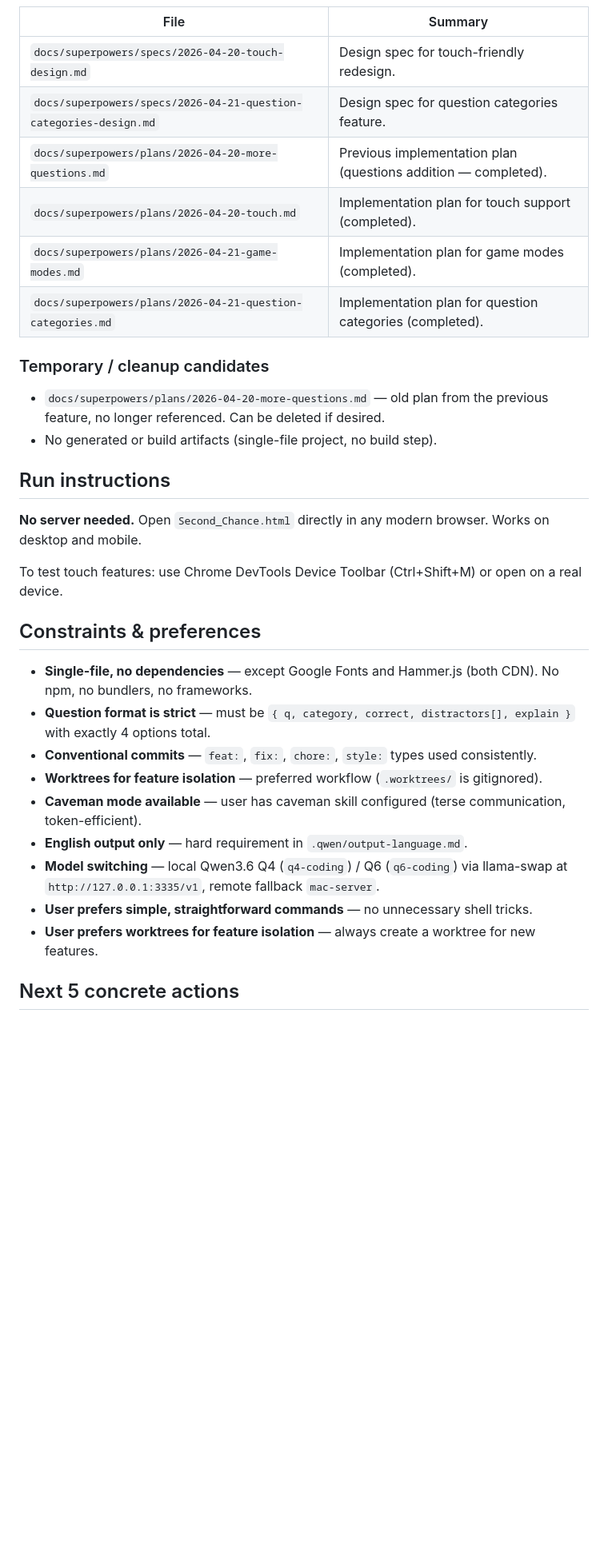
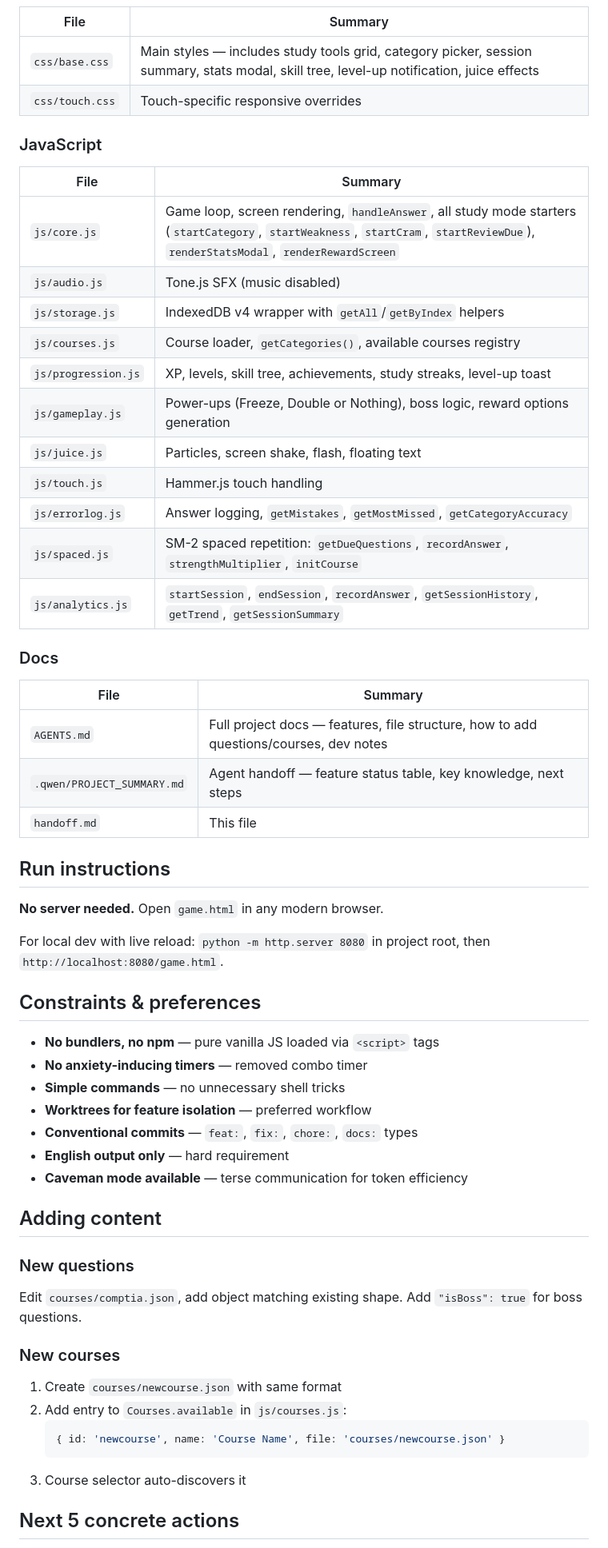
Before and after one commit to msagen2241/second-chance, a Markdown page: handoff.md, the part around one of its changes. Shown at 80% size. Rendered like a GitHub page; blank space fills up the shorter version.

````diff
--- a/handoff.md
+++ b/handoff.md
@@ -89,35 +75,61 @@
 
 | File | Summary |
 |------|---------|
-| `docs/superpowers/specs/2026-04-20-touch-design.md` | Design spec for touch-friendly redesign. |
-| `docs/superpowers/specs/2026-04-21-question-categories-design.md` | Design spec for question categories feature. |
-| `docs/superpowers/plans/2026-04-20-more-questions.md` | Previous implementation plan (questions addition — completed). |
-| `docs/superpowers/plans/2026-04-20-touch.md` | Implementation plan for touch support (completed). |
-| `docs/superpowers/plans/2026-04-21-game-modes.md` | Implementation plan for game modes (completed). |
-| `docs/superpowers/plans/2026-04-21-question-categories.md` | Implementation plan for question categories (completed). |
+| `css/base.css` | Main styles — includes study tools grid, category picker, session summary, stats modal, skill tree, level-up notification, juice effects |
+| `css/touch.css` | Touch-specific responsive overrides |
 
-### Temporary / cleanup candidates
+### JavaScript
 
-- `docs/superpowers/plans/2026-04-20-more-questions.md` — old plan from the previous feature, no longer referenced. Can be deleted if desired.
-- No generated or build artifacts (single-file project, no build step).
+| File | Summary |
+|------|---------|
+| `js/core.js` | Game loop, screen rendering, `handleAnswer`, all study mode starters (`startCategory`, `startWeakness`, `startCram`, `startReviewDue`), `renderStatsModal`, `renderRewardScreen` |
+| `js/audio.js` | Tone.js SFX (music disabled) |
+| `js/storage.js` | IndexedDB v4 wrapper with `getAll`/`getByIndex` helpers |
+| `js/courses.js` | Course loader, `getCategories()`, available courses registry |
+| `js/progression.js` | XP, levels, skill tree, achievements, study streaks, level-up toast |
+| `js/gameplay.js` | Power-ups (Freeze, Double or Nothing), boss logic, reward options generation |
+| `js/juice.js` | Particles, screen shake, flash, floating text |
+| `js/touch.js` | Hammer.js touch handling |
+| `js/errorlog.js` | Answer logging, `getMistakes`, `getMostMissed`, `getCategoryAccuracy` |
+| `js/spaced.js` | SM-2 spaced repetition: `getDueQuestions`, `recordAnswer`, `strengthMultiplier`, `initCourse` |
+| `js/analytics.js` | `startSession`, `endSession`, `recordAnswer`, `getSessionHistory`, `getTrend`, `getSessionSummary` |
+
+### Docs
+
+| File | Summary |
+|------|---------|
+| `AGENTS.md` | Full project docs — features, file structure, how to add questions/courses, dev notes |
+| `.qwen/PROJECT_SUMMARY.md` | Agent handoff — feature status table, key knowledge, next steps |
+| `handoff.md` | This file |
 
 ## Run instructions
 
-**No server needed.** Open `Second_Chance.html` directly in any modern browser. Works on desktop and mobile.
+**No server needed.** Open `game.html` in any modern browser.
 
-To test touch features: use Chrome DevTools Device Toolbar (Ctrl+Shift+M) or open on a real device.
+For local dev with live reload: `python -m http.server 8080` in project root, then `http://localhost:8080/game.html`.
 
 ## Constraints & preferences
 
-- **Single-file, no dependencies** — except Google Fonts and Hammer.js (both CDN). No npm, no bundlers, no frameworks.
-- **Question format is strict** — must be `{ q, category, correct, distractors[], explain }` with exactly 4 options total.
-- **Conventional commits** — `feat:`, `fix:`, `chore:`, `style:` types used consistently.
-- **Worktrees for feature isolation** — preferred workflow (`.worktrees/` is gitignored).
-- **Caveman mode available** — user has caveman skill configured (terse communication, token-efficient).
-- **English output only** — hard requirement in `.qwen/output-language.md`.
-- **Model switching** — local Qwen3.6 Q4 (`q4-coding`) / Q6 (`q6-coding`) via llama-swap at `http://127.0.0.1:3335/v1`, remote fallback `mac-server`.
-- **User prefers simple, straightforward commands** — no unnecessary shell tricks.
-- **User prefers worktrees for feature isolation** — always create a worktree for new features.
+- **No bundlers, no npm** — pure vanilla JS loaded via `<script>` tags
+- **No anxiety-inducing timers** — removed combo timer
+- **Simple commands** — no unnecessary shell tricks
+- **Worktrees for feature isolation** — preferred workflow
+- **Conventional commits** — `feat:`, `fix:`, `chore:`, `docs:` types
+- **English output only** — hard requirement
+- **Caveman mode available** — terse communication for token efficiency
+
+## Adding content
+
+### New questions
+Edit `courses/comptia.json`, add object matching existing shape. Add `"isBoss": true` for boss questions.
+
+### New courses
+1. Create `courses/newcourse.json` with same format
+2. Add entry to `Courses.available` in `js/courses.js`:
+   ```js
+   { id: 'newcourse', name: 'Course Name', file: 'courses/newcourse.json' }
+   ```
+3. Course selector auto-discovers it
 
 ## Next 5 concrete actions
 
````
Also changed, not shown: other parts of handoff.md (+53 -67 lines).
